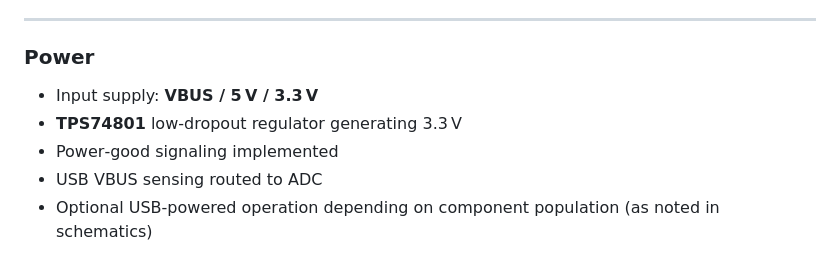
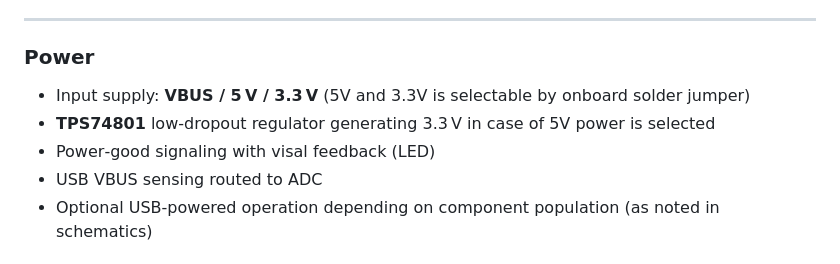
Before and after one commit to DvidMakesThings/HW_BladeCore-M54E, a Markdown page: README.md, the part around the change. Rendered like a GitHub page.

```diff
--- a/README.md
+++ b/README.md
@@ -141,9 +141,9 @@ This allows the module to be normally operated via a carrier board USB connectio
 
 ### Power
 
-*   Input supply: **VBUS / 5 V / 3.3 V**
-*   **TPS74801** low‑dropout regulator generating 3.3 V
-*   Power‑good signaling implemented
+*   Input supply: **VBUS / 5 V / 3.3 V** (5V and 3.3V is selectable by onboard solder jumper)
+*   **TPS74801** low‑dropout regulator generating 3.3 V in case of 5V power is selected
+*   Power‑good signaling with visal feedback (LED)
 *   USB VBUS sensing routed to ADC
 *   Optional USB‑powered operation depending on component population (as noted in schematics)
 
```
